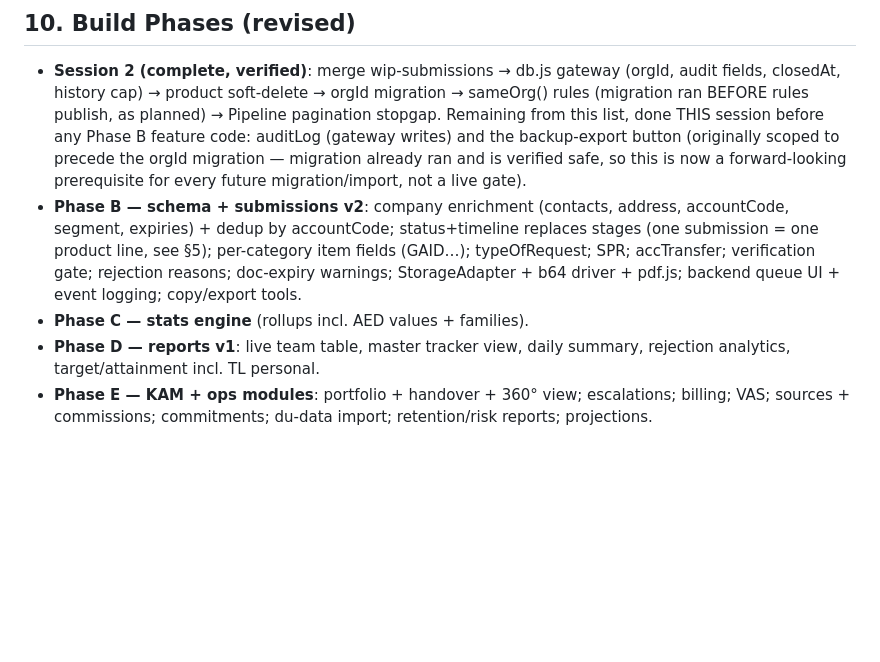
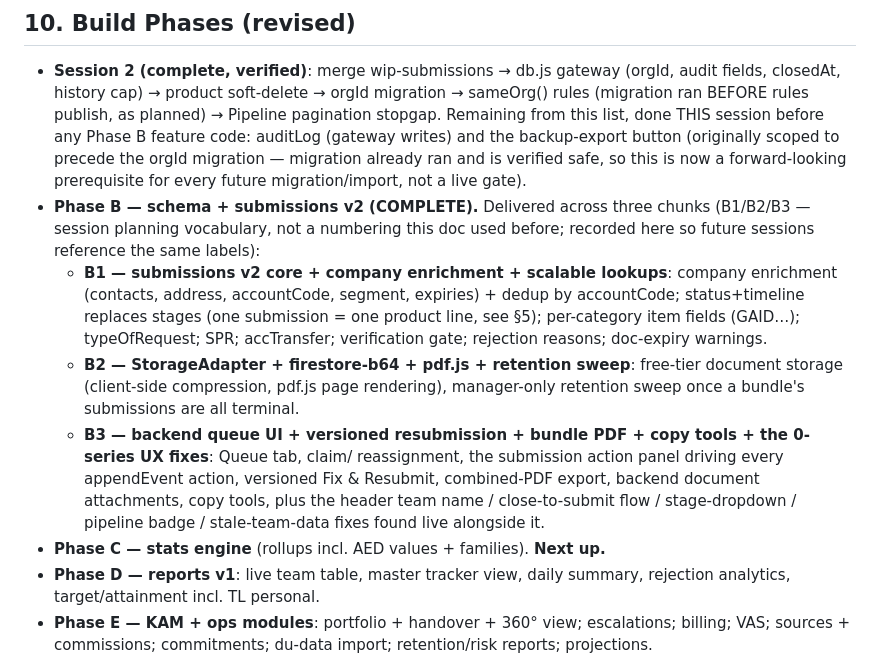
Before and after one commit to Akosoto/du_sales_cockpit, a Markdown page: ARCHITECTURE.md, the part around the change. Rendered like a GitHub page; blank space fills up the shorter version.

Commit message:
Docs: mark Phase B complete, annotate B1/B2/B3, note Phase C as next
No code changes. Phase B (§10) is done - annotates the three delivered
chunks with the B1/B2/B3 labels from planning chat vocabulary so future
sessions reference the same terms: B1 (submissions v2 core + company
enrichment + scalable lookups), B2 (StorageAdapter + firestore-b64 +
pdf.js + retention sweep), B3 (backend queue UI + versioned resubmission
+ bundle PDF + copy tools + the 0-series UX fixes). Phase C (stats engine)
flagged as next up.

Co-Authored-By: Claude Sonnet 5 <noreply@anthropic.com>

```diff
--- a/ARCHITECTURE.md
+++ b/ARCHITECTURE.md
@@ -364,14 +364,28 @@ queries, never `fetchCompanies()`'s full scan:
   (originally scoped to precede the orgId migration — migration
   already ran and is verified safe, so this is now a forward-looking
   prerequisite for every future migration/import, not a live gate).
-- **Phase B — schema + submissions v2**: company enrichment (contacts,
-  address, accountCode, segment, expiries) + dedup by accountCode;
-  status+timeline replaces stages (one submission = one product line,
-  see §5); per-category item fields (GAID…); typeOfRequest; SPR;
-  accTransfer; verification gate; rejection reasons; doc-expiry
-  warnings; StorageAdapter + b64 driver + pdf.js; backend queue UI +
-  event logging; copy/export tools.
-- **Phase C — stats engine** (rollups incl. AED values + families).
+- **Phase B — schema + submissions v2 (COMPLETE).** Delivered across
+  three chunks (B1/B2/B3 — session planning vocabulary, not a
+  numbering this doc used before; recorded here so future sessions
+  reference the same labels):
+  - **B1 — submissions v2 core + company enrichment + scalable
+    lookups**: company enrichment (contacts, address, accountCode,
+    segment, expiries) + dedup by accountCode; status+timeline
+    replaces stages (one submission = one product line, see §5);
+    per-category item fields (GAID…); typeOfRequest; SPR; accTransfer;
+    verification gate; rejection reasons; doc-expiry warnings.
+  - **B2 — StorageAdapter + firestore-b64 + pdf.js + retention
+    sweep**: free-tier document storage (client-side compression,
+    pdf.js page rendering), manager-only retention sweep once a
+    bundle's submissions are all terminal.
+  - **B3 — backend queue UI + versioned resubmission + bundle PDF +
+    copy tools + the 0-series UX fixes**: Queue tab, claim/
+    reassignment, the submission action panel driving every
+    appendEvent action, versioned Fix & Resubmit, combined-PDF export,
+    backend document attachments, copy tools, plus the header team
+    name / close-to-submit flow / stage-dropdown / pipeline badge /
+    stale-team-data fixes found live alongside it.
+- **Phase C — stats engine** (rollups incl. AED values + families). **Next up.**
 - **Phase D — reports v1**: live team table, master tracker view,
   daily summary, rejection analytics, target/attainment incl. TL
   personal.
```
